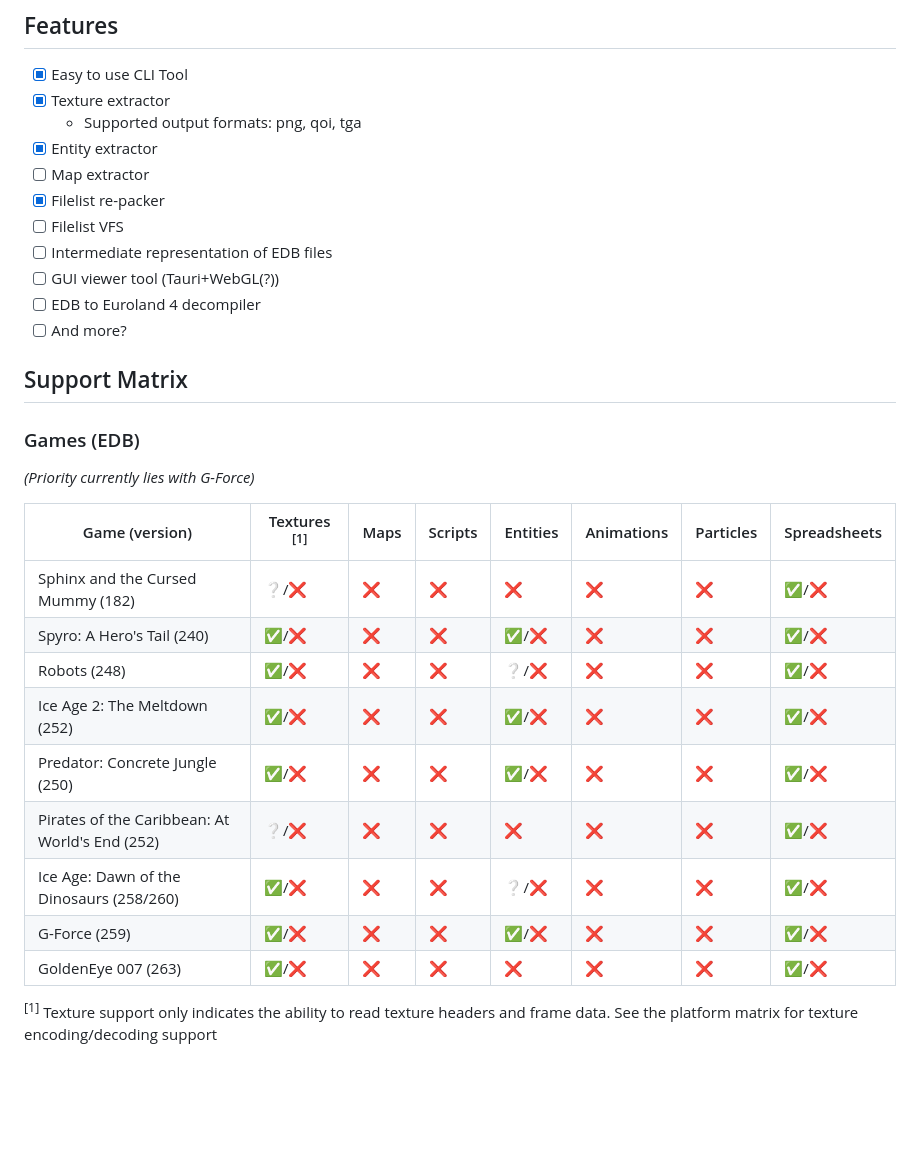
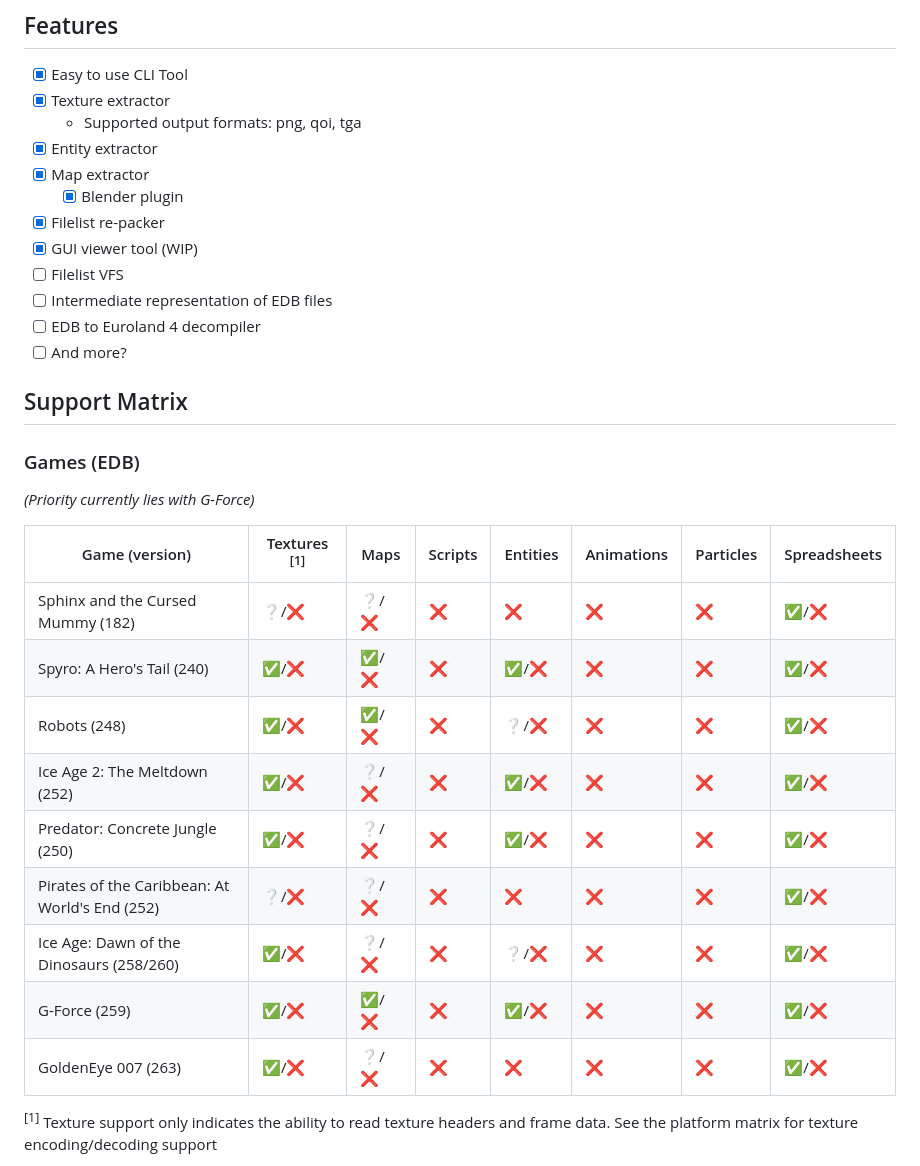
Before and after one commit to eurotools/eurochef, a Markdown page: README.md, the part around the change printed below. Drawn GitHub-style; blank space fills up the shorter version.

Commit message:
readme: Update features

```diff
--- a/README.md
+++ b/README.md
@@ -10,11 +10,12 @@ Eurochef provides tools and Rust crates for working with Eurocom EngineX(T) file
 * [x] Texture extractor
   * Supported output formats: png, qoi, tga
 * [x] Entity extractor
-* [ ] Map extractor
+* [x] Map extractor
+  * [x] Blender plugin
 * [x] Filelist re-packer
+* [x] GUI viewer tool (WIP)
 * [ ] Filelist VFS
 * [ ] Intermediate representation of EDB files
-* [ ] GUI viewer tool (Tauri+WebGL(?))
 * [ ] EDB to Euroland 4 decompiler
 * [ ] And more?
 
@@ -26,15 +27,15 @@ _(Priority currently lies with G-Force)_
 
 | Game (version)                                 | Textures <sup>[1]</sup> | Maps | Scripts | Entities | Animations | Particles | Spreadsheets |
 |------------------------------------------------|-------------------------|------|---------|----------|------------|-----------|--------------|
-| Sphinx and the Cursed Mummy (182)              | ❔/❌                     | ❌    | ❌       | ❌        | ❌          | ❌         | ✅/❌          |
-| Spyro: A Hero's Tail (240)                     | ✅/❌                     | ❌    | ❌       | ✅/❌      | ❌          | ❌         | ✅/❌          |
-| Robots (248)                                   | ✅/❌                     | ❌    | ❌       | ❔/❌      | ❌          | ❌         | ✅/❌          |
-| Ice Age 2: The Meltdown (252)                  | ✅/❌                     | ❌    | ❌       | ✅/❌      | ❌          | ❌         | ✅/❌          |
-| Predator: Concrete Jungle (250)                | ✅/❌                     | ❌    | ❌       | ✅/❌      | ❌          | ❌         | ✅/❌          |
-| Pirates of the Caribbean: At World's End (252) | ❔/❌                     | ❌    | ❌       | ❌        | ❌          | ❌         | ✅/❌          |
-| Ice Age: Dawn of the Dinosaurs (258/260)       | ✅/❌                     | ❌    | ❌       | ❔/❌      | ❌          | ❌         | ✅/❌          |
-| G-Force (259)                                  | ✅/❌                     | ❌    | ❌       | ✅/❌      | ❌          | ❌         | ✅/❌          |
-| GoldenEye 007 (263)                            | ✅/❌                     | ❌    | ❌       | ❌        | ❌          | ❌         | ✅/❌          |
+| Sphinx and the Cursed Mummy (182)              | ❔/❌                     | ❔/❌    | ❌       | ❌        | ❌          | ❌         | ✅/❌          |
+| Spyro: A Hero's Tail (240)                     | ✅/❌                     | ✅/❌    | ❌       | ✅/❌      | ❌          | ❌         | ✅/❌          |
+| Robots (248)                                   | ✅/❌                     | ✅/❌    | ❌       | ❔/❌      | ❌          | ❌         | ✅/❌          |
+| Ice Age 2: The Meltdown (252)                  | ✅/❌                     | ❔/❌    | ❌       | ✅/❌      | ❌          | ❌         | ✅/❌          |
+| Predator: Concrete Jungle (250)                | ✅/❌                     | ❔/❌    | ❌       | ✅/❌      | ❌          | ❌         | ✅/❌          |
+| Pirates of the Caribbean: At World's End (252) | ❔/❌                     | ❔/❌    | ❌       | ❌        | ❌          | ❌         | ✅/❌          |
+| Ice Age: Dawn of the Dinosaurs (258/260)       | ✅/❌                     | ❔/❌    | ❌       | ❔/❌      | ❌          | ❌         | ✅/❌          |
+| G-Force (259)                                  | ✅/❌                     | ✅/❌    | ❌       | ✅/❌      | ❌          | ❌         | ✅/❌          |
+| GoldenEye 007 (263)                            | ✅/❌                     | ❔/❌    | ❌       | ❌        | ❌          | ❌         | ✅/❌          |
 
 <sup>[1]</sup> Texture support only indicates the ability to read texture headers and frame data. See the platform matrix for texture encoding/decoding support
 
```
Also changed, not shown: other parts of README.md (+4 -0 lines).
